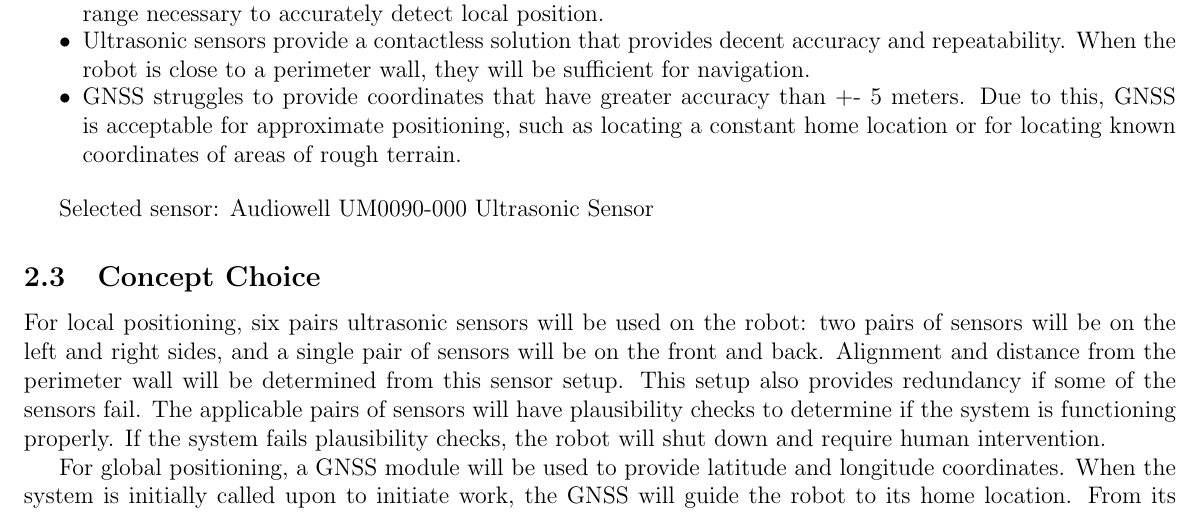
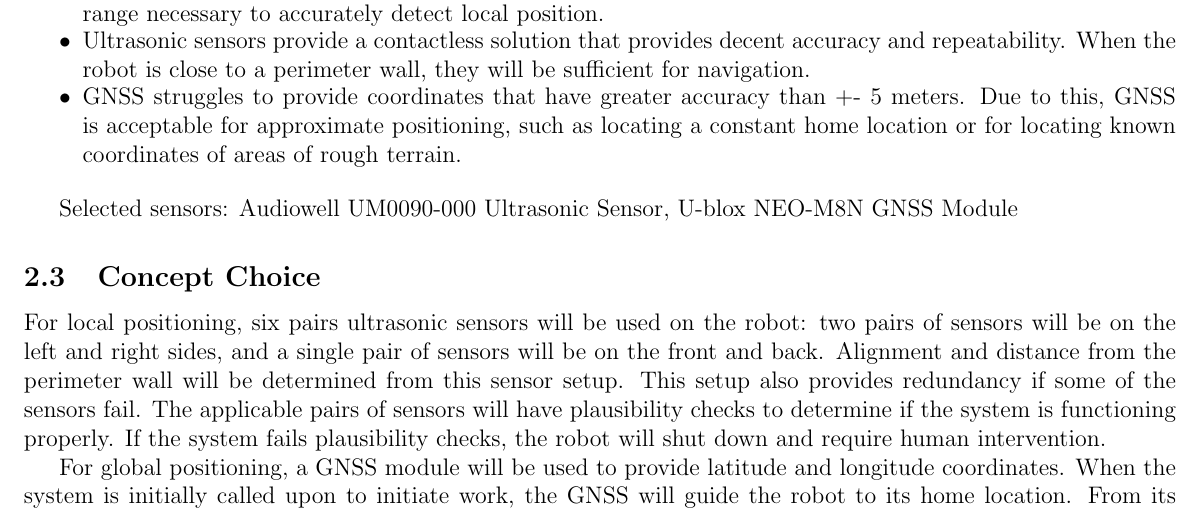
Before and after one commit to andrewrichardr/MSE3302SensorsActuators, a LaTeX document (Step2/Report2.tex): part of page 2 of 5, cut so that both start at the same text. Compiled offline with pdfLaTeX.

Commit message:
Add files via upload

```diff
--- a/Step2/Report2.tex
+++ b/Step2/Report2.tex
@@ -101,7 +101,7 @@ GNSS systems can be implemented to give the system latitude, longitude, and alti
 \item GNSS struggles to provide coordinates that have greater accuracy than +- 5 meters. Due to this, GNSS is acceptable for approximate positioning, such as locating a constant home location or for locating known coordinates of areas of rough terrain.
 \end{itemize}
 
-Selected sensor: Audiowell UM0090-000 Ultrasonic Sensor
+Selected sensors: Audiowell UM0090-000 Ultrasonic Sensor, U-blox NEO-M8N GNSS Module
 
 \subsection{Concept Choice}
 For local positioning, six pairs ultrasonic sensors will be used on the robot: two pairs of sensors will be on the left and right sides, and a single pair of sensors will be on the front and back. Alignment and distance from the perimeter wall will be determined from this sensor setup. This setup also provides redundancy if some of the sensors fail. The applicable pairs of sensors will have plausibility checks to determine if the system is functioning properly. If the system fails plausibility checks, the robot will shut down and require human intervention.
```
